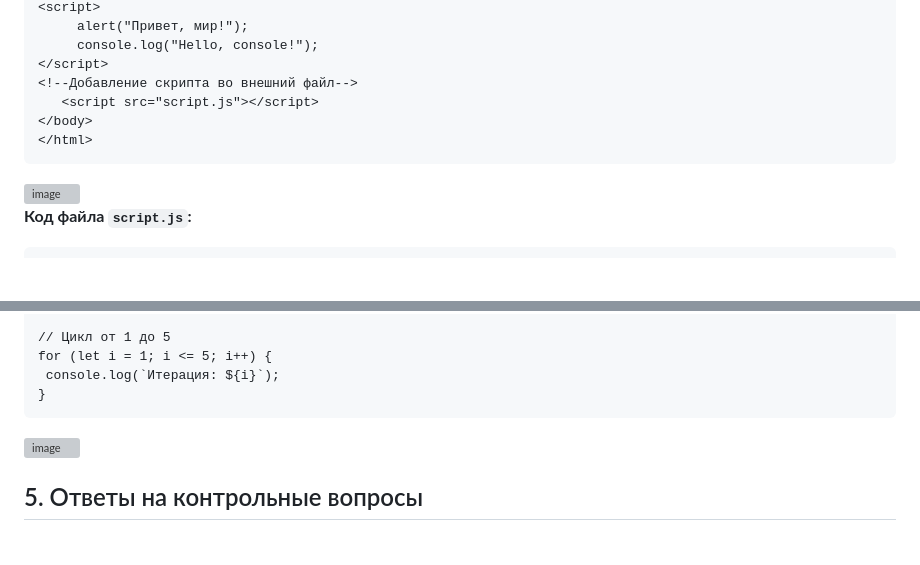
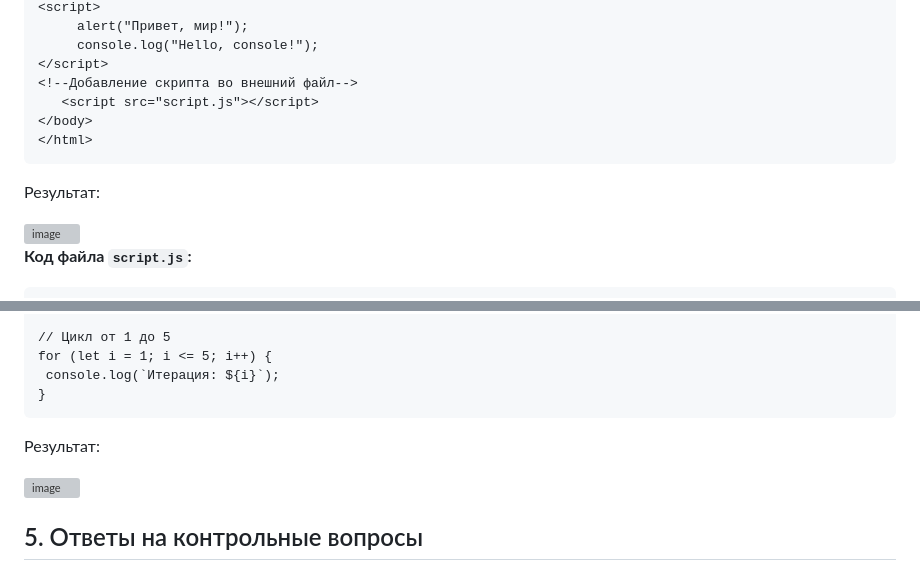
Before and after one commit to Stepan-Melnik1/JavaScript_Lab1, a Markdown page: README.md, 2 parts joined by grey strips. GitHub-like rendering; blank space fills up the shorter version; grey boxes are pictures that could not be loaded.

Commit message:
Update README with script.js results and explanations
Added images and explanations for script.js code execution results.

````diff
--- a/README.md
+++ b/README.md
@@ -45,6 +45,8 @@
 </body>
 </html>
 ```
+Результат:
+
 <img width="608" height="232" alt="image" src="https://github.com/user-attachments/assets/ec989966-1413-4021-af2e-4f2177df4878" />
 
 **Код файла `script.js`:**
@@ -72,6 +74,8 @@ for (let i = 1; i <= 5; i++) {
  console.log(`Итерация: ${i}`);
 }
 ```
+Результат:
+
 <img width="188" height="221" alt="image" src="https://github.com/user-attachments/assets/efef75ea-a302-47c7-9337-f5de4dd6035c" />
 
 ## 5. Ответы на контрольные вопросы
````
